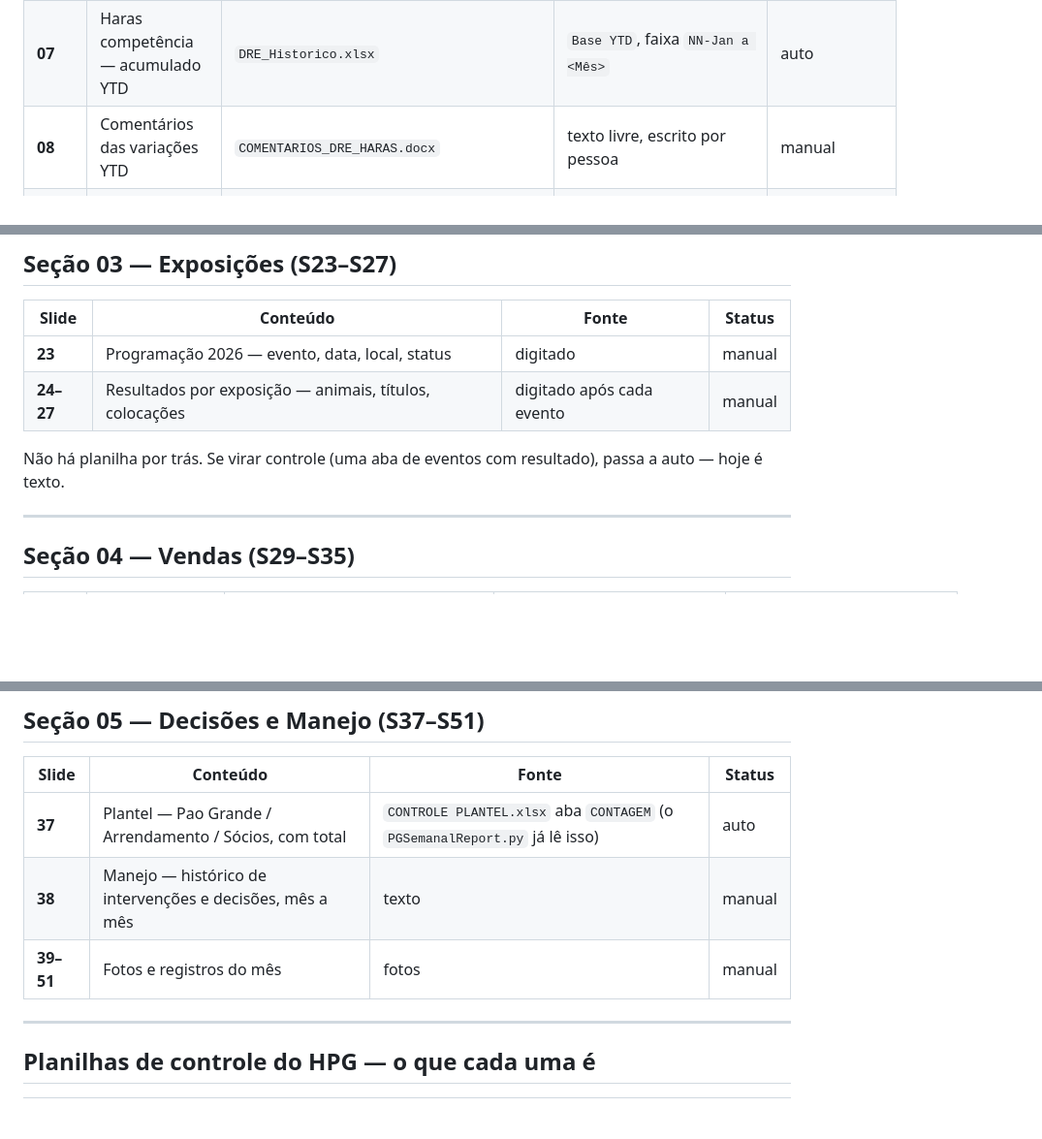
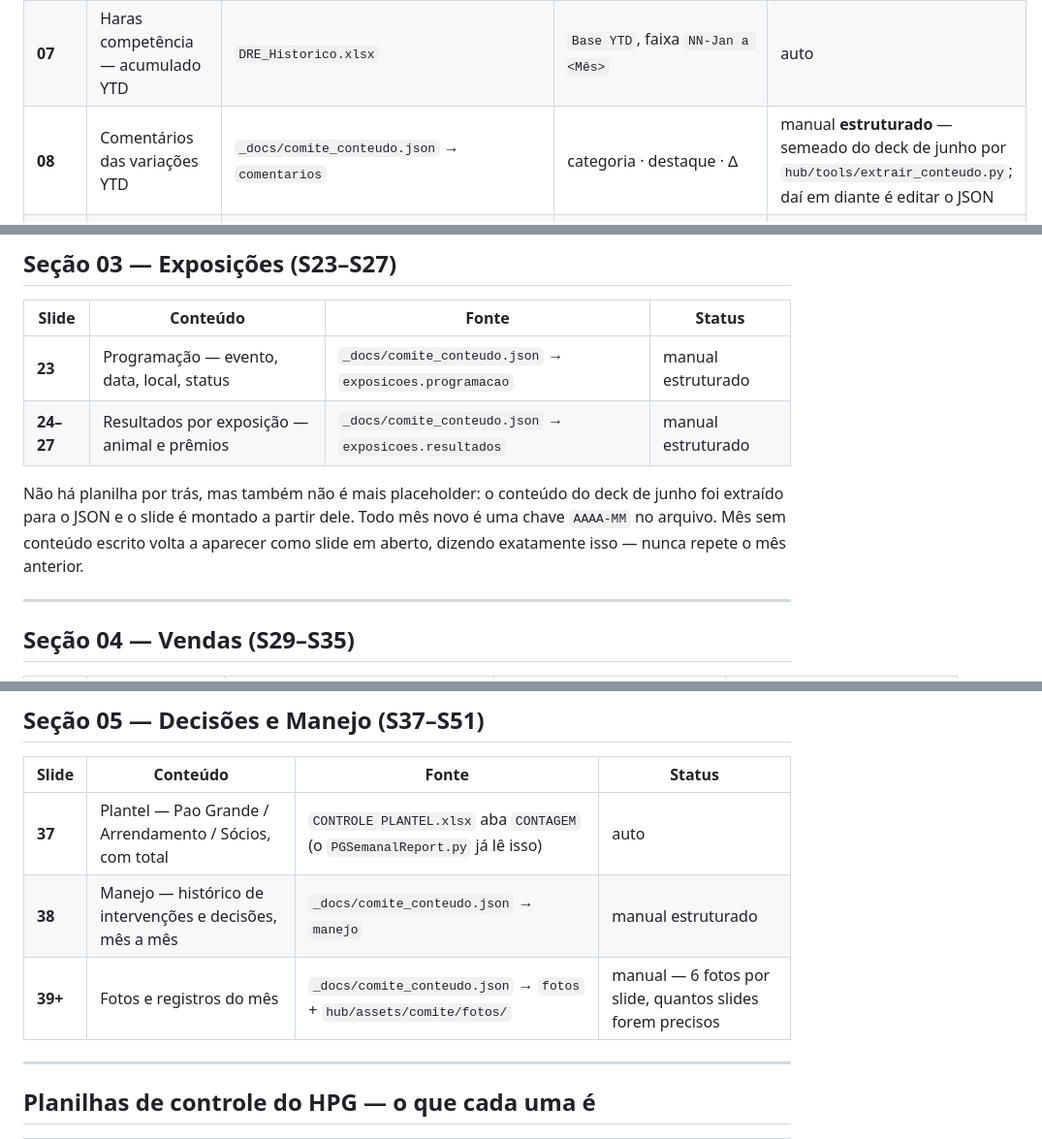
Before and after one commit to Luxor-Planejamento-e-Controle/HubHPG, a Markdown page: _docs/COMITE_MAPEAMENTO.md, 3 parts joined by grey strips. Shown at 97% size. Drawn GitHub-style; blank space fills up the shorter version.

```diff
--- a/_docs/COMITE_MAPEAMENTO.md
+++ b/_docs/COMITE_MAPEAMENTO.md
@@ -49,7 +49,7 @@ fotos (S39).
 | **05** | Análise de **custos** do mês, aberta por natureza | `DRE_Historico.xlsx` | `Base DRE Geral`, `Grupo = CUSTOS E DESPESAS OPERACIONAIS`; linha zerada no mês omitida | auto |
 | **06** | Análise de **despesas** do mês, aberta por natureza | `DRE_Historico.xlsx` | `Base DRE Geral`, `Grupo = DESPESAS` | auto |
 | **07** | Haras competência — acumulado YTD | `DRE_Historico.xlsx` | `Base YTD`, faixa `NN-Jan a <Mês>` | auto |
-| **08** | Comentários das variações YTD | `COMENTARIOS_DRE_HARAS.docx` | texto livre, escrito por pessoa | manual |
+| **08** | Comentários das variações YTD | `_docs/comite_conteudo.json` → `comentarios` | categoria · destaque · ∆ | manual **estruturado** — semeado do deck de junho por `hub/tools/extrair_conteudo.py`; daí em diante é editar o JSON |
 | **09** | Investimentos — compra de animais e produtos, mês a mês com descrição | `DRE_2026_HPG_HARAS.xlsx` aba `Investimentos` | blocos `INVESTIMENTOS - <MÊS>` → `COMPRA DE ANIMAIS E PRODUTOS` → A=fornecedor, B=descrição, C=valor | semi — a lista sai automática; **a conferir:** no deck de junho, fev/26 traz R$ 7,5k de estorno de cancelamento que não aparece sob esse cabeçalho na planilha |
 | **10** | Haras **caixa** — orçado × realizado do mês | `DRE_Historico.xlsx` | `Base DRE Geral`, CC=HPG, `Modelo = Caixa` | auto |
 | **11** | Estoque em equinos — headcount e patrimônio por categoria | `bases/base_bi.parquet` (PGBaseBI.py, este repo) | filtro `status_plantel = PLANTEL` e `sufixo_grupo` EXATO `DA PAO GRANDE` ou `OUTRO`; patrimônio = soma `patrimonio_proporcional`; valor médio = média `valor_100` | auto |
@@ -113,11 +113,13 @@ histórico por trás de S19/S20).
 
 | Slide | Conteúdo | Fonte | Status |
 |---|---|---|---|
-| **23** | Programação 2026 — evento, data, local, status | digitado | manual |
-| **24–27** | Resultados por exposição — animais, títulos, colocações | digitado após cada evento | manual |
+| **23** | Programação — evento, data, local, status | `_docs/comite_conteudo.json` → `exposicoes.programacao` | manual estruturado |
+| **24–27** | Resultados por exposição — animal e prêmios | `_docs/comite_conteudo.json` → `exposicoes.resultados` | manual estruturado |
 
-Não há planilha por trás. Se virar controle (uma aba de eventos com resultado),
-passa a auto — hoje é texto.
+Não há planilha por trás, mas também não é mais placeholder: o conteúdo do deck
+de junho foi extraído para o JSON e o slide é montado a partir dele. Todo mês
+novo é uma chave `AAAA-MM` no arquivo. Mês sem conteúdo escrito volta a aparecer
+como slide em aberto, dizendo exatamente isso — nunca repete o mês anterior.
 
 ---
 
@@ -144,8 +146,8 @@ filtros são mutuamente exclusivos e é onde o processo manual mais erra.
 | Slide | Conteúdo | Fonte | Status |
 |---|---|---|---|
 | **37** | Plantel — Pao Grande / Arrendamento / Sócios, com total | `CONTROLE PLANTEL.xlsx` aba `CONTAGEM` (o `PGSemanalReport.py` já lê isso) | auto |
-| **38** | Manejo — histórico de intervenções e decisões, mês a mês | texto | manual |
-| **39–51** | Fotos e registros do mês | fotos | manual |
+| **38** | Manejo — histórico de intervenções e decisões, mês a mês | `_docs/comite_conteudo.json` → `manejo` | manual estruturado |
+| **39+** | Fotos e registros do mês | `_docs/comite_conteudo.json` → `fotos` + `hub/assets/comite/fotos/` | manual — 6 fotos por slide, quantos slides forem precisos |
 
 ---
 
```
Also changed, not shown: hub/README.md (+11 -3 lines).
